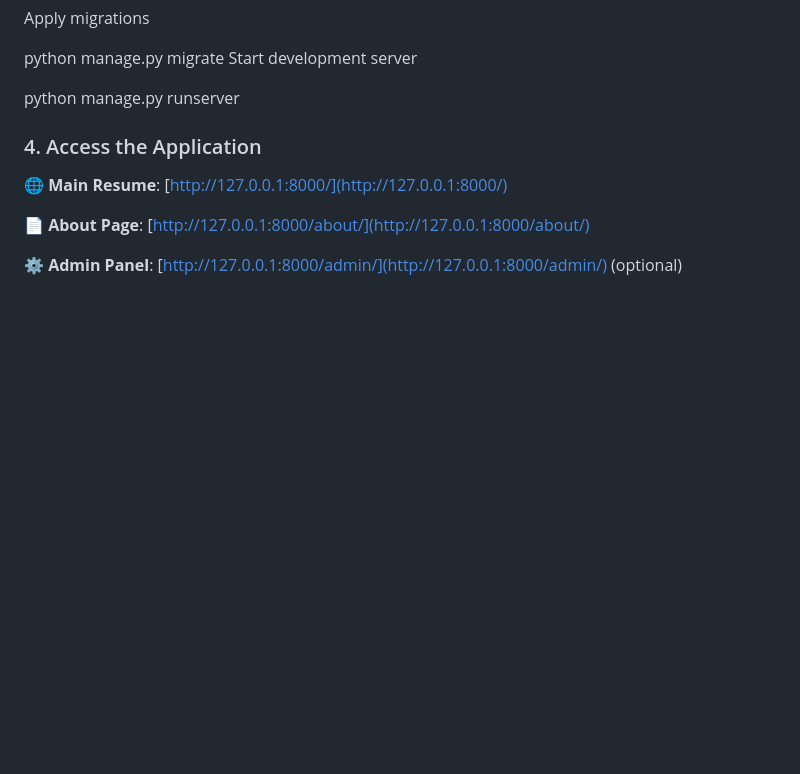
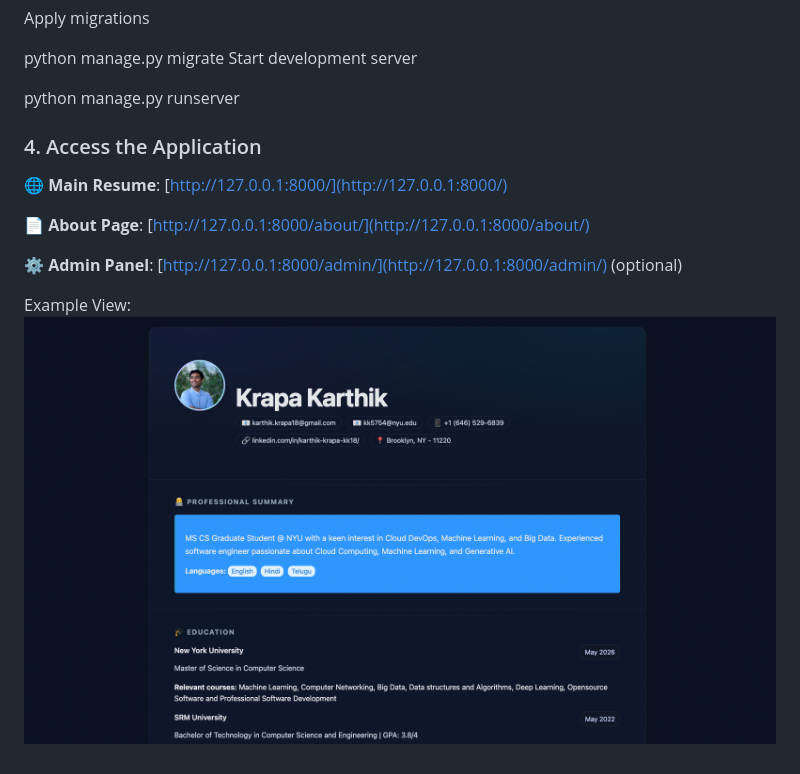
Before and after one commit to KrapaKarthik09/krapa-cv-django, a Markdown page: README.md, the part around the change. GitHub-like rendering; pictures changed too: image.png (added); blank space fills up the shorter version.

Commit message:
Added view of app to readme for ease

```diff
--- a/README.md
+++ b/README.md
@@ -66,3 +66,7 @@ python manage.py runserver
 📄 **About Page**: [http://127.0.0.1:8000/about/](http://127.0.0.1:8000/about/)
 
 ⚙️ **Admin Panel**: [http://127.0.0.1:8000/admin/](http://127.0.0.1:8000/admin/) (optional)
+
+
+Example View:
+![alt text](image.png)
```
